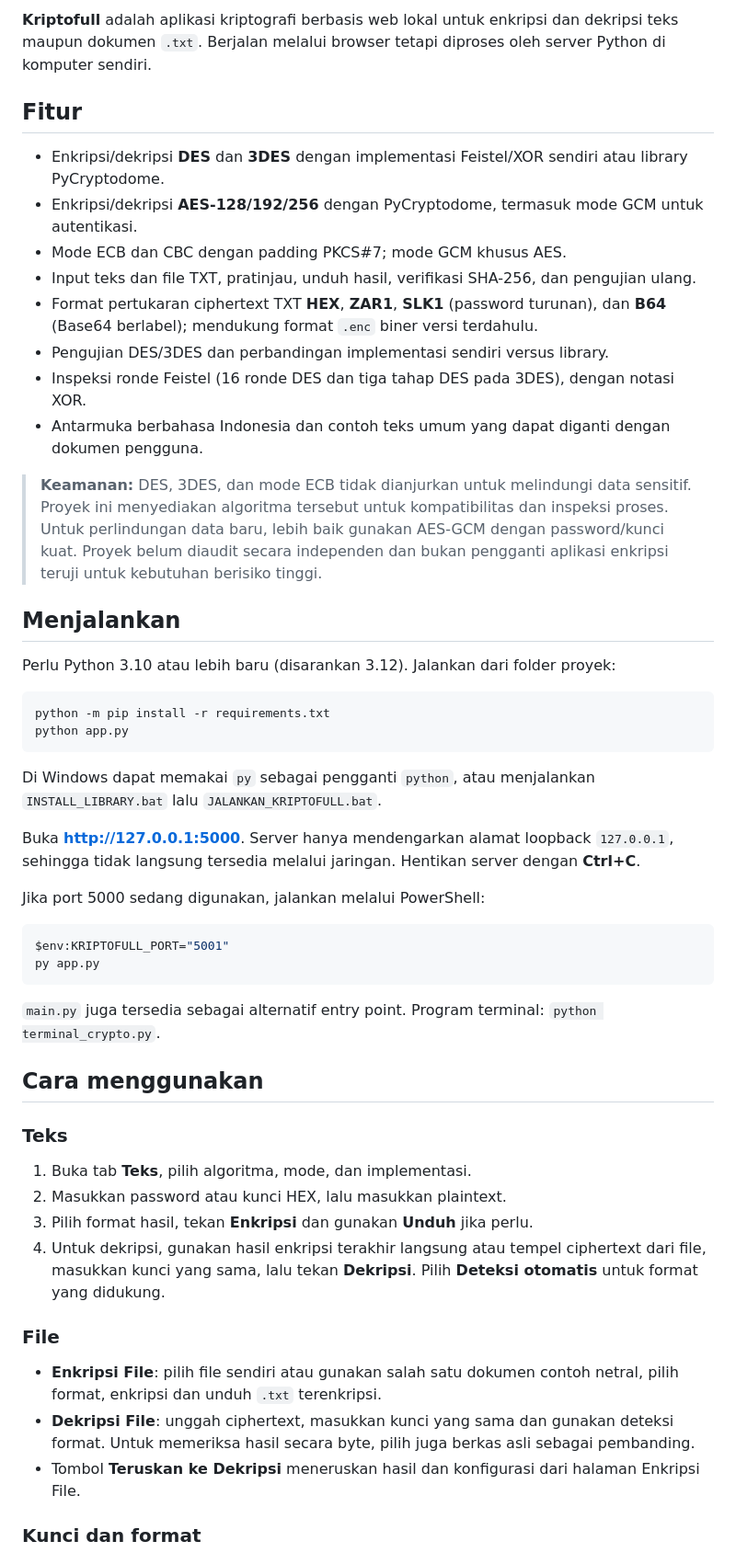
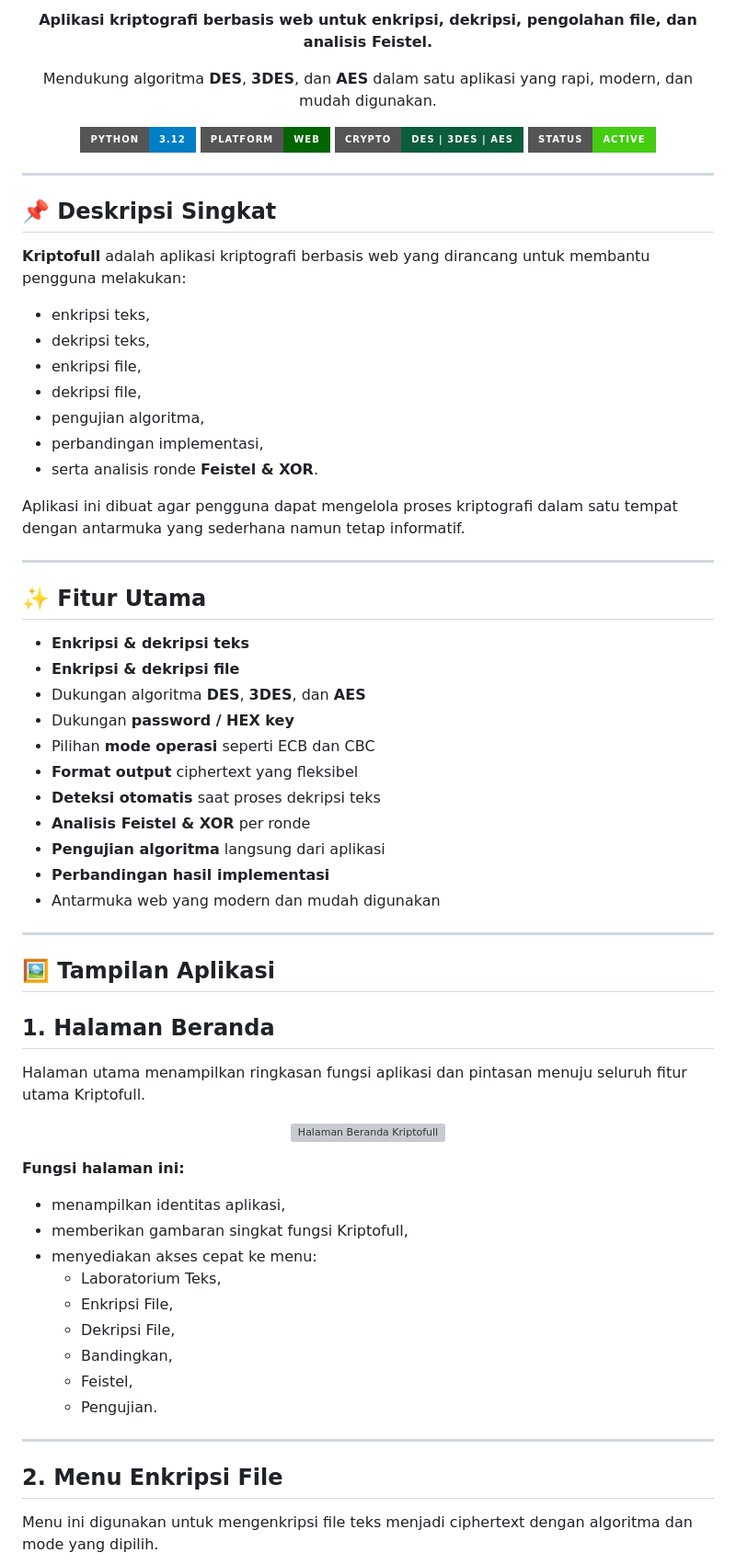
Before and after one commit to dion1727/ForKrip, a Markdown page: README.md, the part around one of its changes. Shown at 92% size. Rendered like a GitHub page; badges without logos; grey boxes are pictures that could not be loaded.

Commit message:
Readme baru

````diff
--- a/README.md
+++ b/README.md
@@ -2,55 +2,75 @@
 
-**Kriptofull** adalah aplikasi kriptografi berbasis web lokal untuk enkripsi dan dekripsi teks maupun dokumen `.txt`. Berjalan melalui browser tetapi diproses oleh server Python di komputer sendiri.
+<p align="center">
+  <strong>Aplikasi kriptografi berbasis web untuk enkripsi, dekripsi, pengolahan file, dan analisis Feistel.</strong>
+</p>
 
-## Fitur
+<p align="center">
+  Mendukung algoritma <strong>DES</strong>, <strong>3DES</strong>, dan <strong>AES</strong> dalam satu aplikasi yang rapi, modern, dan mudah digunakan.
+</p>
 
-- Enkripsi/dekripsi **DES** dan **3DES** dengan implementasi Feistel/XOR sendiri atau library PyCryptodome.
-- Enkripsi/dekripsi **AES-128/192/256** dengan PyCryptodome, termasuk mode GCM untuk autentikasi.
-- Mode ECB dan CBC dengan padding PKCS#7; mode GCM khusus AES.
-- Input teks dan file TXT, pratinjau, unduh hasil, verifikasi SHA-256, dan pengujian ulang.
-- Format pertukaran ciphertext TXT **HEX**, **ZAR1**, **SLK1** (password turunan), dan **B64** (Base64 berlabel); mendukung format `.enc` biner versi terdahulu.
-- Pengujian DES/3DES dan perbandingan implementasi sendiri versus library.
-- Inspeksi ronde Feistel (16 ronde DES dan tiga tahap DES pada 3DES), dengan notasi XOR.
-- Antarmuka berbahasa Indonesia dan contoh teks umum yang dapat diganti dengan dokumen pengguna.
+<p align="center">
+  <img src="https://img.shields.io/badge/Python-3.12-blue?style=for-the-badge&logo=python" alt="Python">
+  <img src="https://img.shields.io/badge/Platform-Web-darkgreen?style=for-the-badge" alt="Platform">
+  <img src="https://img.shields.io/badge/Crypto-DES%20%7C%203DES%20%7C%20AES-0b5d3b?style=for-the-badge" alt="Crypto">
+  <img src="https://img.shields.io/badge/Status-Active-success?style=for-the-badge" alt="Status">
+</p>
 
-> **Keamanan:** DES, 3DES, dan mode ECB tidak dianjurkan untuk melindungi data sensitif. Proyek ini menyediakan algoritma tersebut untuk kompatibilitas dan inspeksi proses. Untuk perlindungan data baru, lebih baik gunakan AES-GCM dengan password/kunci kuat. Proyek belum diaudit secara independen dan bukan pengganti aplikasi enkripsi teruji untuk kebutuhan berisiko tinggi.
+---
 
-## Menjalankan
+## 📌 Deskripsi Singkat
 
-Perlu Python 3.10 atau lebih baru (disarankan 3.12). Jalankan dari folder proyek:
+**Kriptofull** adalah aplikasi kriptografi berbasis web yang dirancang untuk membantu pengguna melakukan:
 
-```bash
-python -m pip install -r requirements.txt
-python app.py
-```
+- enkripsi teks,
+- dekripsi teks,
+- enkripsi file,
+- dekripsi file,
+- pengujian algoritma,
+- perbandingan implementasi,
+- serta analisis ronde **Feistel & XOR**.
 
-Di Windows dapat memakai `py` sebagai pengganti `python`, atau menjalankan `INSTALL_LIBRARY.bat` lalu `JALANKAN_KRIPTOFULL.bat`.
+Aplikasi ini dibuat agar pengguna dapat mengelola proses kriptografi dalam satu tempat dengan antarmuka yang sederhana namun tetap informatif.
 
-Buka **http://127.0.0.1:5000**. Server hanya mendengarkan alamat loopback `127.0.0.1`, sehingga tidak langsung tersedia melalui jaringan. Hentikan server dengan **Ctrl+C**.
+---
 
-Jika port 5000 sedang digunakan, jalankan melalui PowerShell:
+## ✨ Fitur Utama
 
-```powershell
-$env:KRIPTOFULL_PORT="5001"
-py app.py
-```
+- **Enkripsi & dekripsi teks**
+- **Enkripsi & dekripsi file**
+- Dukungan algoritma **DES**, **3DES**, dan **AES**
+- Dukungan **password / HEX key**
+- Pilihan **mode operasi** seperti ECB dan CBC
+- **Format output** ciphertext yang fleksibel
+- **Deteksi otomatis** saat proses dekripsi teks
+- **Analisis Feistel & XOR** per ronde
+- **Pengujian algoritma** langsung dari aplikasi
+- **Perbandingan hasil implementasi**
+- Antarmuka web yang modern dan mudah digunakan
 
-`main.py` juga tersedia sebagai alternatif entry point. Program terminal: `python terminal_crypto.py`.
+---
 
-## Cara menggunakan
+## 🖼️ Tampilan Aplikasi
 
-### Teks
+## 1. Halaman Beranda
+Halaman utama menampilkan ringkasan fungsi aplikasi dan pintasan menuju seluruh fitur utama Kriptofull.
 
-1. Buka tab **Teks**, pilih algoritma, mode, dan implementasi.
-2. Masukkan password atau kunci HEX, lalu masukkan plaintext.
-3. Pilih format hasil, tekan **Enkripsi** dan gunakan **Unduh** jika perlu.
-4. Untuk dekripsi, gunakan hasil enkripsi terakhir langsung atau tempel ciphertext dari file, masukkan kunci yang sama, lalu tekan **Dekripsi**. Pilih **Deteksi otomatis** untuk format yang didukung.
+<p align="center">
+  <img src="docs/images/home.png" alt="Halaman Beranda Kriptofull" width="100%">
+</p>
 
-### File
+**Fungsi halaman ini:**
+- menampilkan identitas aplikasi,
+- memberikan gambaran singkat fungsi Kriptofull,
+- menyediakan akses cepat ke menu:
+  - Laboratorium Teks,
+  - Enkripsi File,
+  - Dekripsi File,
+  - Bandingkan,
+  - Feistel,
+  - Pengujian.
 
-- **Enkripsi File**: pilih file sendiri atau gunakan salah satu dokumen contoh netral, pilih format, enkripsi dan unduh `.txt` terenkripsi.
-- **Dekripsi File**: unggah ciphertext, masukkan kunci yang sama dan gunakan deteksi format. Untuk memeriksa hasil secara byte, pilih juga berkas asli sebagai pembanding.
-- Tombol **Teruskan ke Dekripsi** meneruskan hasil dan konfigurasi dari halaman Enkripsi File.
+---
 
-### Kunci dan format
+## 2. Menu Enkripsi File
+Menu ini digunakan untuk mengenkripsi file teks menjadi ciphertext dengan algoritma dan mode yang dipilih.
 
````
Also changed, not shown: other parts of README.md (+142 -34 lines).
